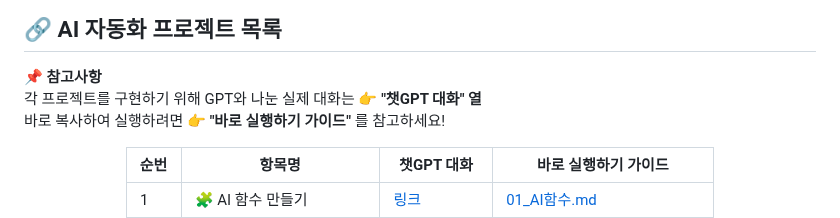
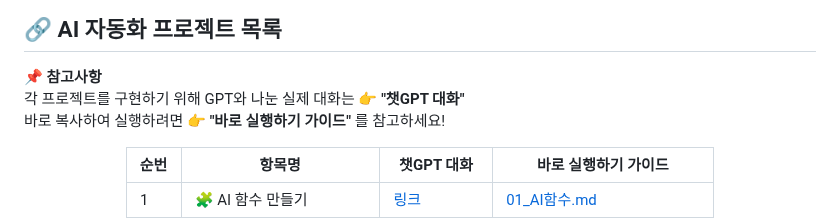
Before and after one commit to dabidstudio/google_ai_automation, a Markdown page: README.md, the part around the change. GitHub-like rendering.

```diff
--- a/README.md
+++ b/README.md
@@ -7,7 +7,7 @@
 
 ## 🔗 AI 자동화 프로젝트 목록
 **📌 참고사항**
-각 프로젝트를 구현하기 위해 GPT와 나눈 실제 대화는 👉 **"챗GPT 대화" 열**
+각 프로젝트를 구현하기 위해 GPT와 나눈 실제 대화는 👉 **"챗GPT 대화"**
 바로 복사하여 실행하려면 👉 **"바로 실행하기 가이드"** 를 참고하세요!
 <div align="center">
 
```
